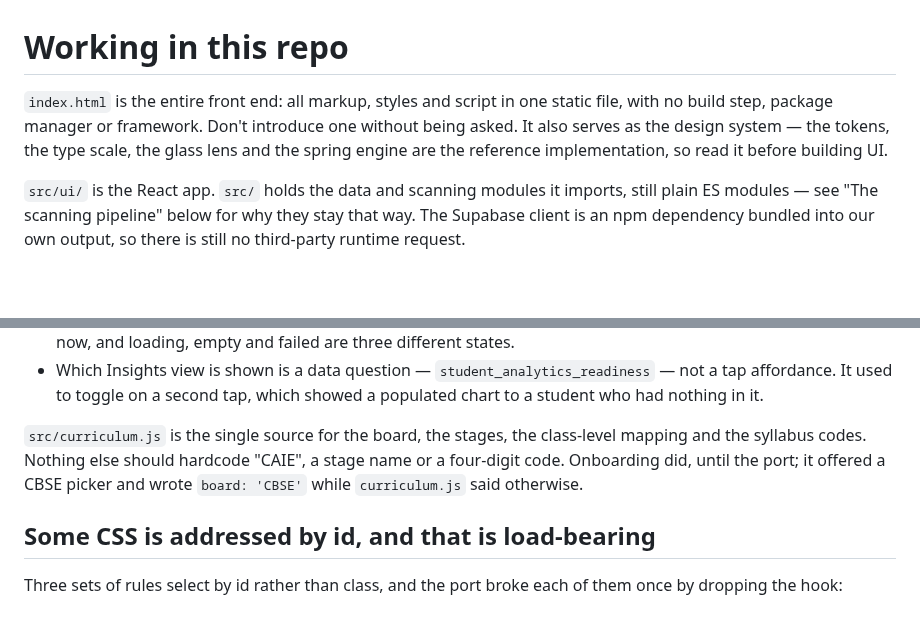
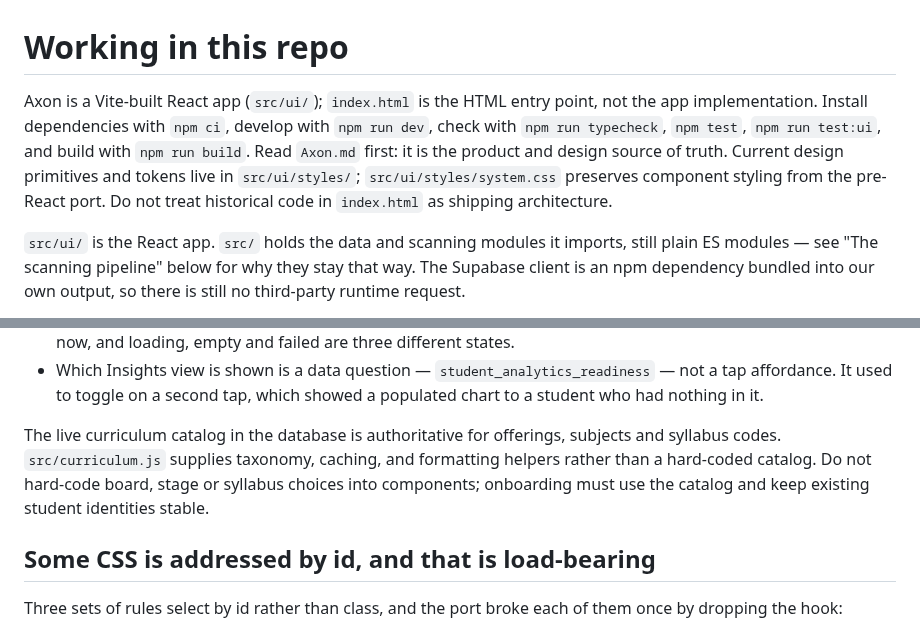
Before and after one commit to Mrmanwonder/Axon-Site, a Markdown page: AGENTS.md, 2 parts joined by grey strips. Rendered like a GitHub page; blank space fills up the shorter version.

Commit message:
docs(AXO-153): correct stale AGENTS.md guidance

```diff
--- a/AGENTS.md
+++ b/AGENTS.md
@@ -1,10 +1,12 @@
 # Working in this repo
 
-`index.html` is the entire front end: all markup, styles and script in one static
-file, with no build step, package manager or framework. Don't introduce one without
-being asked. It also serves as the design system — the tokens, the type scale, the
-glass lens and the spring engine are the reference implementation, so read it
-before building UI.
+Axon is a Vite-built React app (`src/ui/`); `index.html` is the HTML entry point,
+not the app implementation. Install dependencies with `npm ci`, develop with
+`npm run dev`, check with `npm run typecheck`, `npm test`, `npm run test:ui`, and
+build with `npm run build`. Read `Axon.md` first: it is the product and design
+source of truth. Current design primitives and tokens live in `src/ui/styles/`;
+`src/ui/styles/system.css` preserves component styling from the pre-React port.
+Do not treat historical code in `index.html` as shipping architecture.
 
 `src/ui/` is the React app. `src/` holds the data and scanning modules it imports,
 still plain ES modules — see "The scanning pipeline" below for why they stay that
@@ -47,10 +49,11 @@ Two rules the render bridges were meant to hold, which the screens hold now:
   — not a tap affordance. It used to toggle on a second tap, which showed a
   populated chart to a student who had nothing in it.
 
-`src/curriculum.js` is the single source for the board, the stages, the
-class-level mapping and the syllabus codes. Nothing else should hardcode "CAIE",
-a stage name or a four-digit code. Onboarding did, until the port; it offered a
-CBSE picker and wrote `board: 'CBSE'` while `curriculum.js` said otherwise.
+The live curriculum catalog in the database is authoritative for offerings,
+subjects and syllabus codes. `src/curriculum.js` supplies taxonomy, caching,
+and formatting helpers rather than a hard-coded catalog. Do not hard-code
+board, stage or syllabus choices into components; onboarding must use the
+catalog and keep existing student identities stable.
 
 ## Some CSS is addressed by id, and that is load-bearing
 
```
